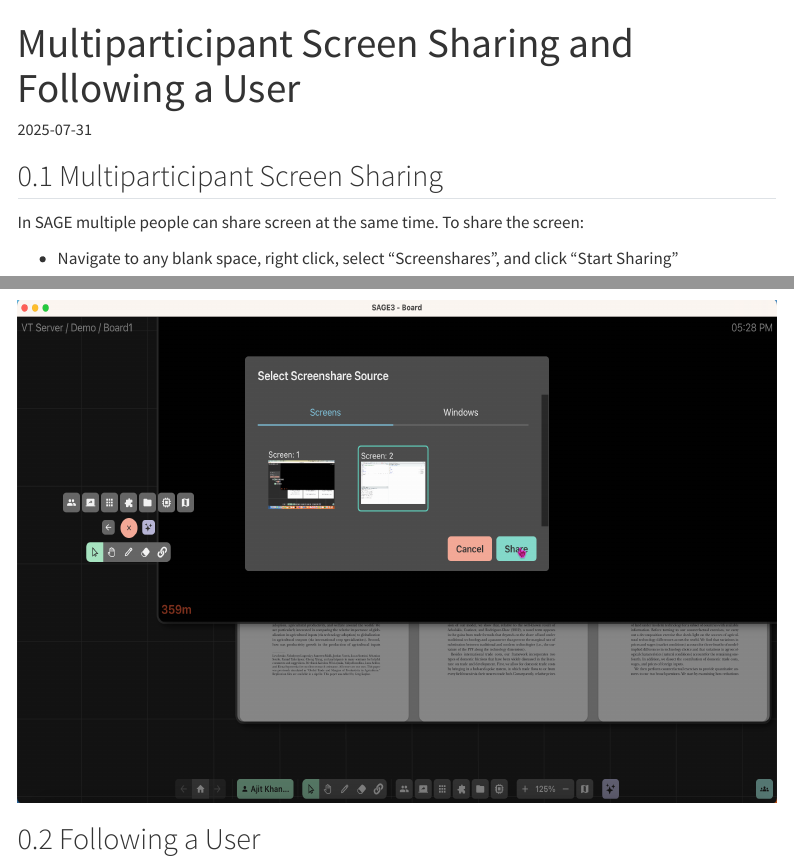
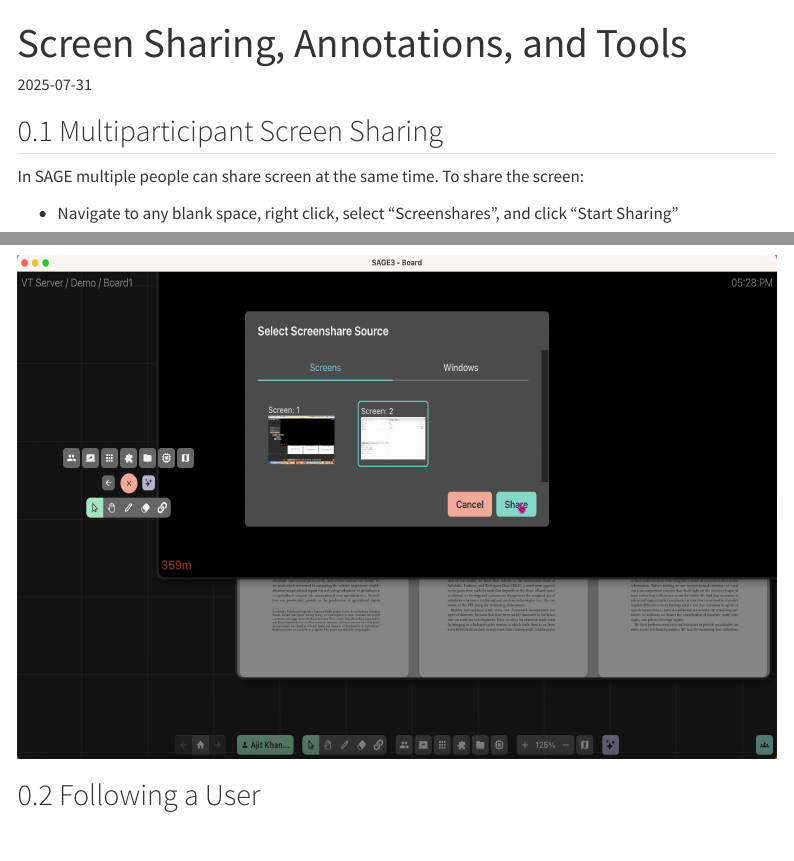
Before and after one commit to AjitKhanal8/SAGE, a Quarto document (f_user.qmd): the page in a window 1100 px wide, from its top, and a second part further down, joined at a grey line. Rendered offline with R 4.5, knitr and Pandoc in place of Quarto, with nearby package versions; menus at the side of the page are left out.

Commit message:
Update f_user.qmd

```diff
--- a/f_user.qmd
+++ b/f_user.qmd
@@ -1,5 +1,5 @@
 ---
-title: "Multiparticipant Screen Sharing and Following a User"
+title: "Screen Sharing, Annotations, and Tools"
 date: "2025-07-31"
 format: html
 execute:
```
